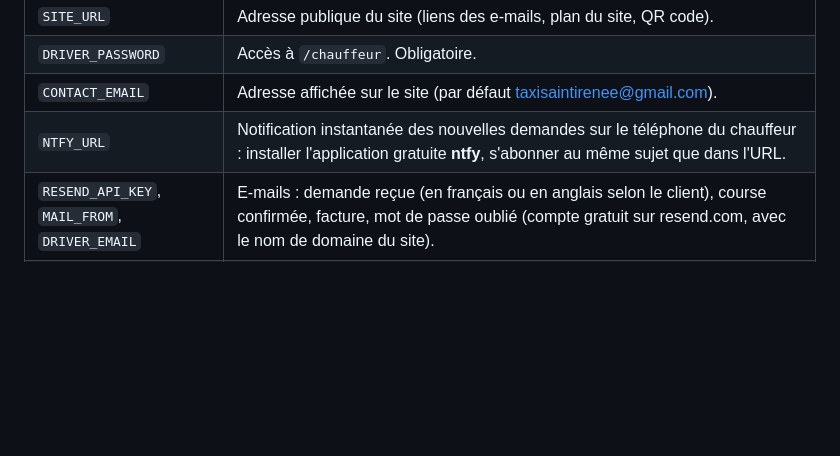
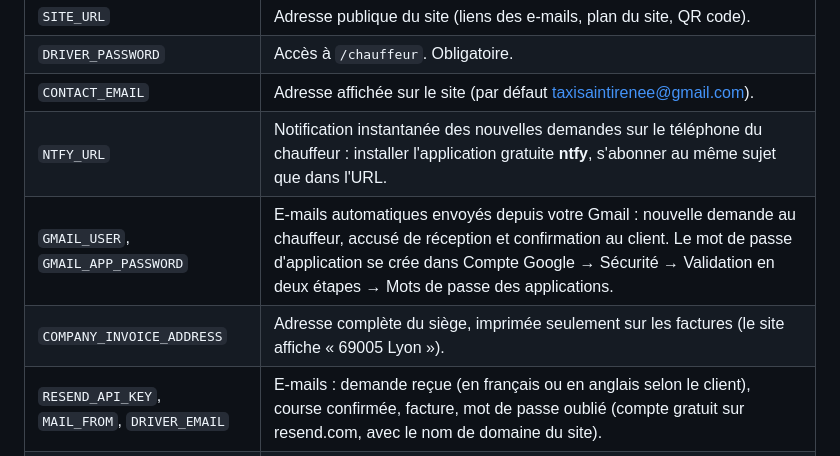
Before and after one commit to cutstudio750/chalyamba, a Markdown page: taxi-saint-irenee/README.md, the part around the change. GitHub-like rendering; blank space fills up the shorter version.

Commit message:
README : e-mails Gmail et adresse de facturation
Co-Authored-By: Claude Opus 5.5 <noreply@anthropic.com>
Claude-Session: https://claude.ai/code/session_019oYQgxbpH34gwtLTZwLmzs

```diff
--- a/taxi-saint-irenee/README.md
+++ b/taxi-saint-irenee/README.md
@@ -107,6 +107,8 @@ L'ancien site était une simple vitrine hébergée sur GitHub Pages. Celui-ci a
 | `DRIVER_PASSWORD` | Accès à `/chauffeur`. Obligatoire. |
 | `CONTACT_EMAIL` | Adresse affichée sur le site (par défaut taxisaintirenee@gmail.com). |
 | `NTFY_URL` | Notification instantanée des nouvelles demandes sur le téléphone du chauffeur : installer l'application gratuite **ntfy**, s'abonner au même sujet que dans l'URL. |
+| `GMAIL_USER`, `GMAIL_APP_PASSWORD` | E-mails automatiques envoyés depuis votre Gmail : nouvelle demande au chauffeur, accusé de réception et confirmation au client. Le mot de passe d'application se crée dans Compte Google → Sécurité → Validation en deux étapes → Mots de passe des applications. |
+| `COMPANY_INVOICE_ADDRESS` | Adresse complète du siège, imprimée seulement sur les factures (le site affiche « 69005 Lyon »). |
 | `RESEND_API_KEY`, `MAIL_FROM`, `DRIVER_EMAIL` | E-mails : demande reçue (en français ou en anglais selon le client), course confirmée, facture, mot de passe oublié (compte gratuit sur resend.com, avec le nom de domaine du site). |
 | `GOOGLE_REVIEW_URL` | Lien « Laisser un avis » (fiche Google). Sans lui, le bouton ouvre un e-mail. |
 | `ANTHROPIC_API_KEY` | Assistant rédigé par Claude. Facultatif. Modèle réglable avec `ASSISTANT_MODEL`. |
```
